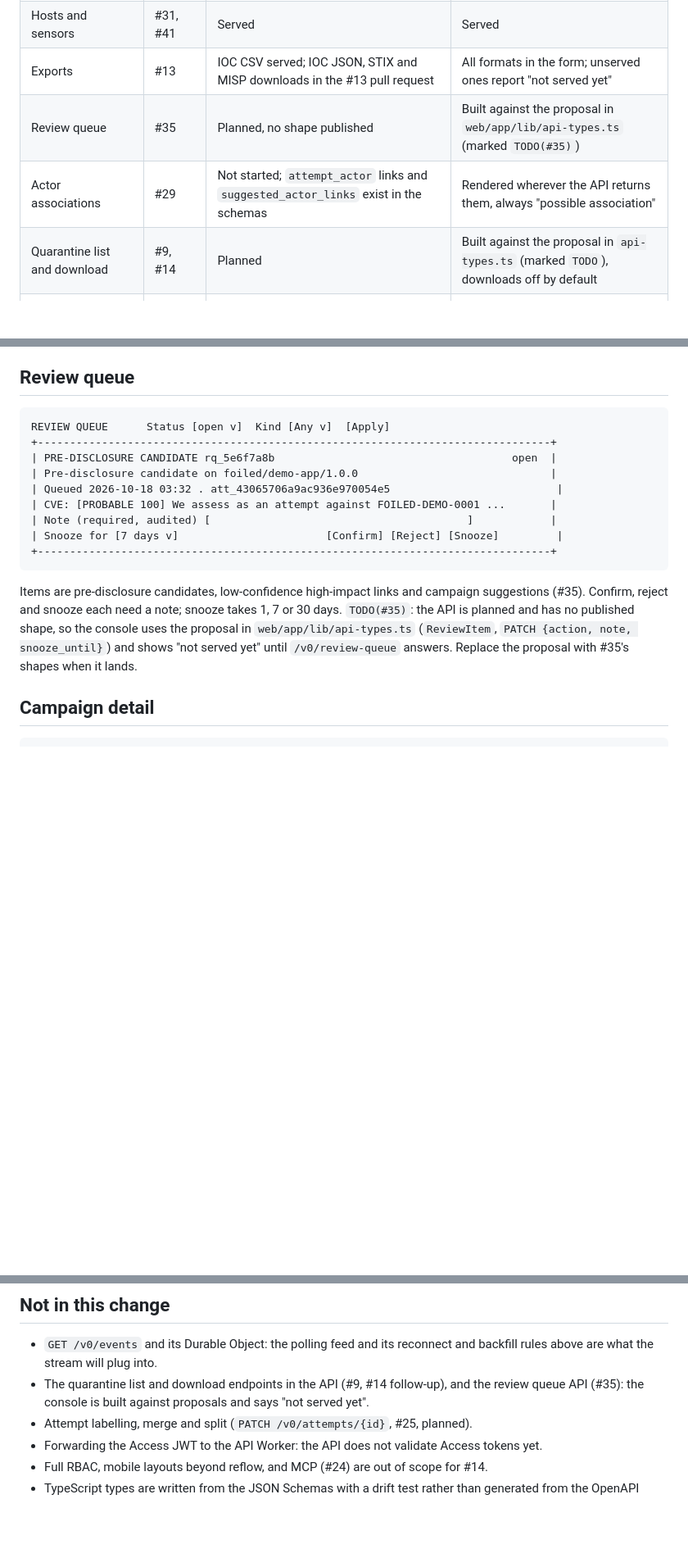
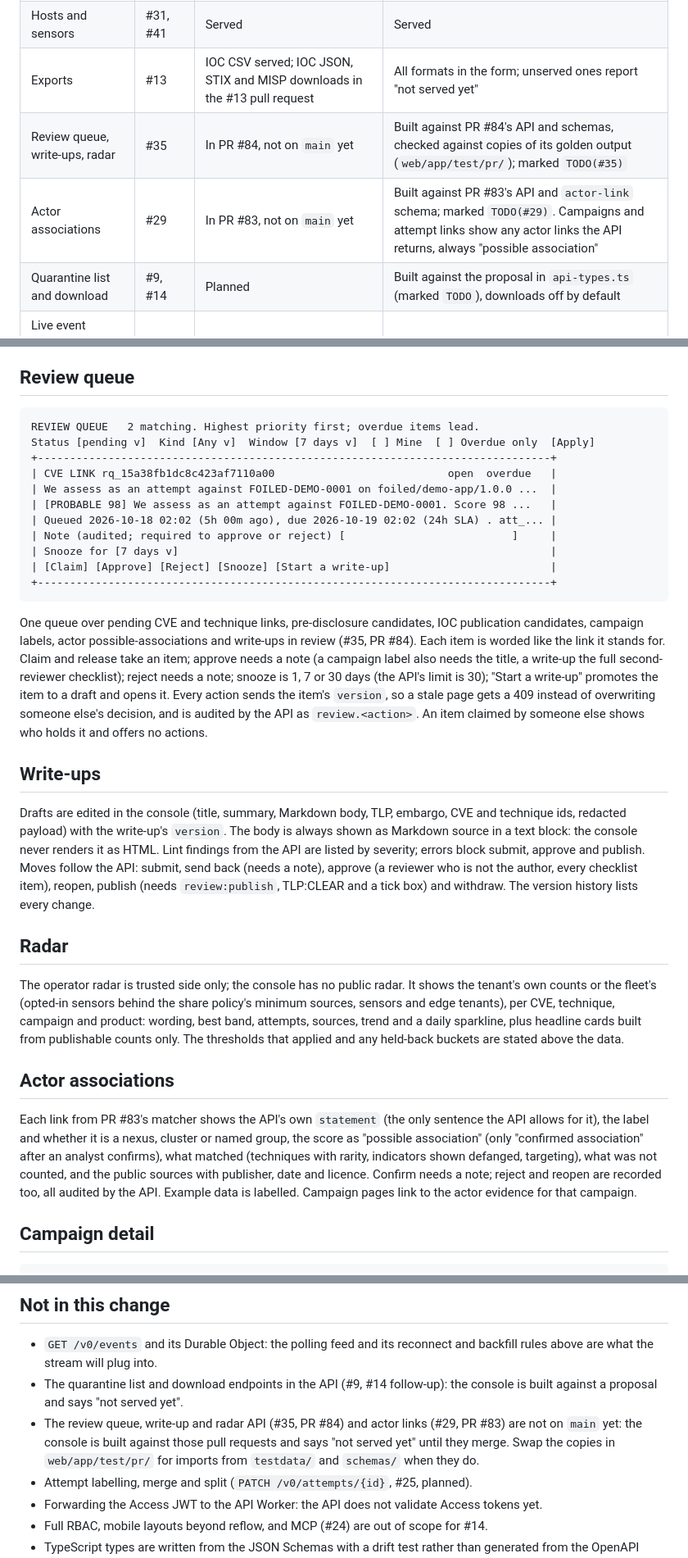
Before and after one commit to jusso-dev/foiled, a Markdown page: docs/ui/console.md, 3 parts joined by grey strips. Shown at 82% size. Rendered like a GitHub page; blank space fills up the shorter version.

Commit message:
Document the review queue, write-up, radar and actor screens
Co-Authored-By: Claude Opus 5.5 <noreply@anthropic.com>

````diff
--- a/docs/ui/console.md
+++ b/docs/ui/console.md
@@ -38,8 +41,8 @@ This is the list the issue asks to match against #21, #25, #33, #34 and #35.
 | Campaigns and actions | #33 | Served | Served |
 | Hosts and sensors | #31, #41 | Served | Served |
 | Exports | #13 | IOC CSV served; IOC JSON, STIX and MISP downloads in the #13 pull request | All formats in the form; unserved ones report "not served yet" |
-| Review queue | #35 | Planned, no shape published | Built against the proposal in `web/app/lib/api-types.ts` (marked `TODO(#35)`) |
-| Actor associations | #29 | Not started; `attempt_actor` links and `suggested_actor_links` exist in the schemas | Rendered wherever the API returns them, always "possible association" |
+| Review queue, write-ups, radar | #35 | In PR #84, not on `main` yet | Built against PR #84's API and schemas, checked against copies of its golden output (`web/app/test/pr/`); marked `TODO(#35)` |
+| Actor associations | #29 | In PR #83, not on `main` yet | Built against PR #83's API and `actor-link` schema; marked `TODO(#29)`. Campaigns and attempt links show any actor links the API returns, always "possible association" |
 | Quarantine list and download | #9, #14 | Planned | Built against the proposal in `api-types.ts` (marked `TODO`), downloads off by default |
 | Live event stream, `GET /v0/events` | #14 | Planned | Polling backfill now; see [Live feed](#live-feed) |
 
@@ -164,18 +167,32 @@ INDICATORS: type, value (defanged), roles, last seen, sightings, confidence
 ## Review queue
 
 ```text
-REVIEW QUEUE      Status [open v]  Kind [Any v]  [Apply]
+REVIEW QUEUE   2 matching. Highest priority first; overdue items lead.
+Status [pending v]  Kind [Any v]  Window [7 days v]  [ ] Mine  [ ] Overdue only  [Apply]
 +--------------------------------------------------------------------------------+
-| PRE-DISCLOSURE CANDIDATE rq_5e6f7a8b                                     open  |
-| Pre-disclosure candidate on foiled/demo-app/1.0.0                              |
-| Queued 2026-10-18 03:32 . att_43065706a9ac936e970054e5                          |
-| CVE: [PROBABLE 100] We assess as an attempt against FOILED-DEMO-0001 ...       |
-| Note (required, audited) [                                        ]            |
-| Snooze for [7 days v]                       [Confirm] [Reject] [Snooze]         |
+| CVE LINK rq_15a38fb1dc8c423af7110a00                           open  overdue   |
+| We assess as an attempt against FOILED-DEMO-0001 on foiled/demo-app/1.0.0 ...  |
+| [PROBABLE 98] We assess as an attempt against FOILED-DEMO-0001. Score 98 ...   |
+| Queued 2026-10-18 02:02 (5h 00m ago), due 2026-10-19 02:02 (24h SLA) . att_... |
+| Note (audited; required to approve or reject) [                          ]     |
+| Snooze for [7 days v]                                                          |
+| [Claim] [Approve] [Reject] [Snooze] [Start a write-up]                         |
 +--------------------------------------------------------------------------------+
 ```
 
-Items are pre-disclosure candidates, low-confidence high-impact links and campaign suggestions (#35). Confirm, reject and snooze each need a note; snooze takes 1, 7 or 30 days. `TODO(#35)`: the API is planned and has no published shape, so the console uses the proposal in `web/app/lib/api-types.ts` (`ReviewItem`, `PATCH {action, note, snooze_until}`) and shows "not served yet" until `/v0/review-queue` answers. Replace the proposal with #35's shapes when it lands.
+One queue over pending CVE and technique links, pre-disclosure candidates, IOC publication candidates, campaign labels, actor possible-associations and write-ups in review (#35, PR #84). Each item is worded like the link it stands for. Claim and release take an item; approve needs a note (a campaign label also needs the title, a write-up the full second-reviewer checklist); reject needs a note; snooze is 1, 7 or 30 days (the API's limit is 30); "Start a write-up" promotes the item to a draft and opens it. Every action sends the item's `version`, so a stale page gets a 409 instead of overwriting someone else's decision, and is audited by the API as `review.<action>`. An item claimed by someone else shows who holds it and offers no actions.
+
+## Write-ups
+
+Drafts are edited in the console (title, summary, Markdown body, TLP, embargo, CVE and technique ids, redacted payload) with the write-up's `version`. The body is always shown as Markdown source in a text block: the console never renders it as HTML. Lint findings from the API are listed by severity; errors block submit, approve and publish. Moves follow the API: submit, send back (needs a note), approve (a reviewer who is not the author, every checklist item), reopen, publish (needs `review:publish`, TLP:CLEAR and a tick box) and withdraw. The version history lists every change.
+
+## Radar
+
+The operator radar is trusted side only; the console has no public radar. It shows the tenant's own counts or the fleet's (opted-in sensors behind the share policy's minimum sources, sensors and edge tenants), per CVE, technique, campaign and product: wording, best band, attempts, sources, trend and a daily sparkline, plus headline cards built from publishable counts only. The thresholds that applied and any held-back buckets are stated above the data.
+
+## Actor associations
+
+Each link from PR #83's matcher shows the API's own `statement` (the only sentence the API allows for it), the label and whether it is a nexus, cluster or named group, the score as "possible association" (only "confirmed association" after an analyst confirms), what matched (techniques with rarity, indicators shown defanged, targeting), what was not counted, and the public sources with publisher, date and licence. Confirm needs a note; reject and reopen are recorded too, all audited by the API. Example data is labelled. Campaign pages link to the actor evidence for that campaign.
 
 ## Campaign detail
 
@@ -268,7 +285,8 @@ Route tests (`web/app/routes/*.test.tsx`) run the real route config, loaders, ac
 ## Not in this change
 
 - `GET /v0/events` and its Durable Object: the polling feed and its reconnect and backfill rules above are what the stream will plug into.
-- The quarantine list and download endpoints in the API (#9, #14 follow-up), and the review queue API (#35): the console is built against proposals and says "not served yet".
+- The quarantine list and download endpoints in the API (#9, #14 follow-up): the console is built against a proposal and says "not served yet".
+- The review queue, write-up and radar API (#35, PR #84) and actor links (#29, PR #83) are not on `main` yet: the console is built against those pull requests and says "not served yet" until they merge. Swap the copies in `web/app/test/pr/` for imports from `testdata/` and `schemas/` when they do.
 - Attempt labelling, merge and split (`PATCH /v0/attempts/{id}`, #25, planned).
 - Forwarding the Access JWT to the API Worker: the API does not validate Access tokens yet.
 - Full RBAC, mobile layouts beyond reflow, and MCP (#24) are out of scope for #14.
````
Also changed, not shown: other parts of docs/ui/console.md (+4 -1 lines), docs/api/control-plane.md (+1 -1 lines).
